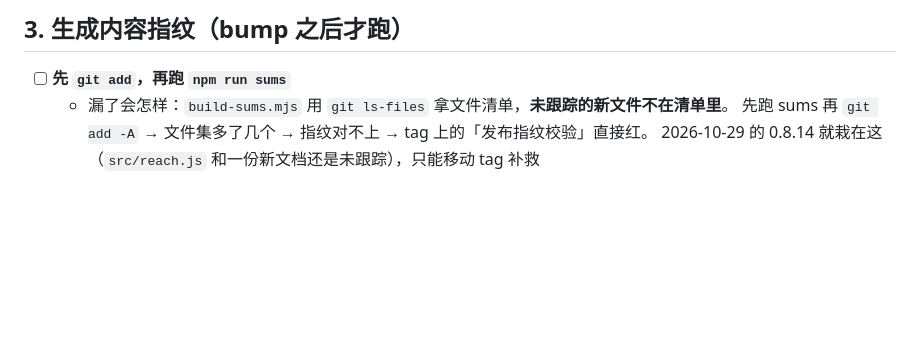
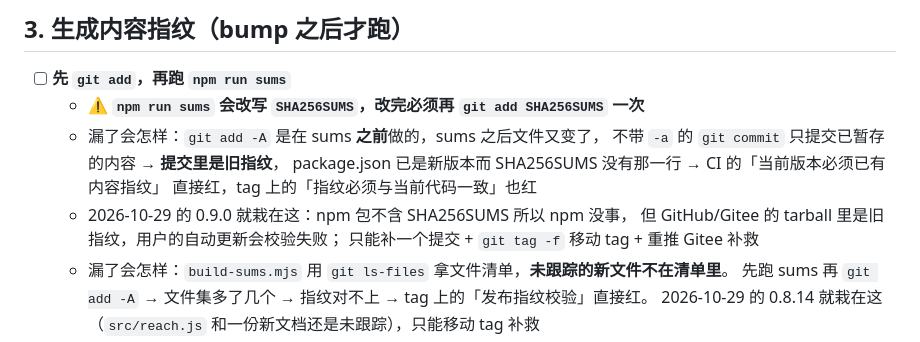
Before and after one commit to tdcq9594/qq-bot-roost, a Markdown page: docs/发版清单.md, the part around the change. Drawn GitHub-style; blank space fills up the shorter version.

Commit message:
发版清单补一条：npm run sums 之后必须再 git add SHA256SUMS
0.9.0 发版时漏了这一步：git add -A 在 sums 之前做，sums 之后 SHA256SUMS
又变了，不带 -a 的 commit 提交的是旧指纹。结果是 package.json 已经是 0.9.0
而 SHA256SUMS 里没有那一行，CI 和 tag 校验双红。

npm 包不含 SHA256SUMS 所以 npm 没事，但 GitHub/Gitee 的 tarball 是旧指纹，
用户的自动更新会校验失败。补救是补提交 + git tag -f 移动 tag + 重推 Gitee。

```diff
--- a/docs/发版清单.md
+++ b/docs/发版清单.md
@@ -23,6 +23,14 @@
 ## 3. 生成内容指纹（bump 之后才跑）
 
 - [ ] **先 `git add`，再跑 `npm run sums`**
+  - ⚠️ **`npm run sums` 会改写 `SHA256SUMS`，改完必须再 `git add SHA256SUMS` 一次**
+  - 漏了会怎样：`git add -A` 是在 sums **之前**做的，sums 之后文件又变了，
+    不带 `-a` 的 `git commit` 只提交已暂存的内容 → **提交里是旧指纹**，
+    package.json 已是新版本而 SHA256SUMS 没有那一行 → CI 的「当前版本必须已有内容指纹」
+    直接红，tag 上的「指纹必须与当前代码一致」也红
+  - 2026-10-29 的 0.9.0 就栽在这：npm 包不含 SHA256SUMS 所以 npm 没事，
+    但 GitHub/Gitee 的 tarball 里是旧指纹，用户的自动更新会校验失败；
+    只能补一个提交 + `git tag -f` 移动 tag + 重推 Gitee 补救
   - 漏了会怎样：`build-sums.mjs` 用 `git ls-files` 拿文件清单，**未跟踪的新文件不在清单里**。
     先跑 sums 再 `git add -A` → 文件集多了几个 → 指纹对不上 → tag 上的「发布指纹校验」直接红。
     2026-10-29 的 0.8.14 就栽在这（`src/reach.js` 和一份新文档还是未跟踪），只能移动 tag 补救
```
